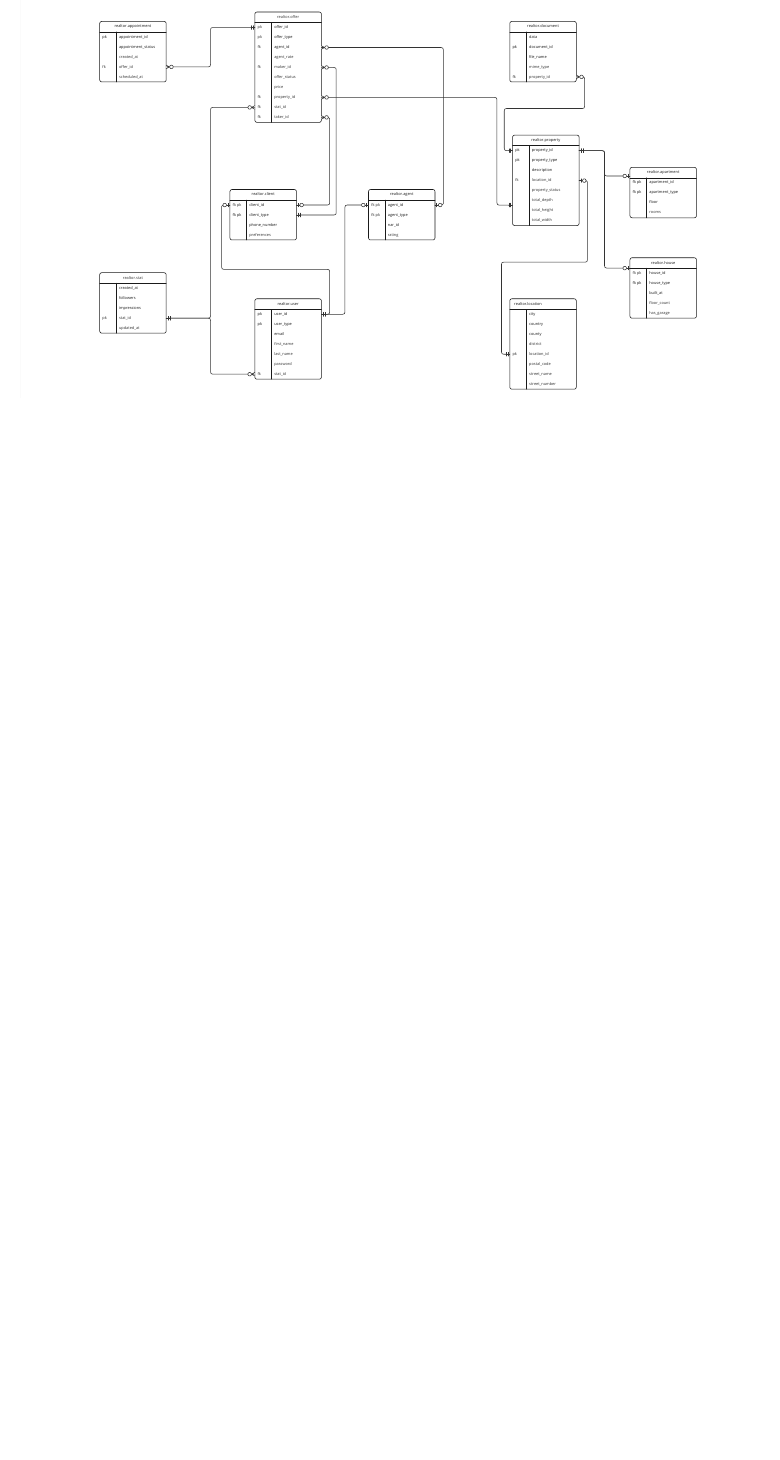
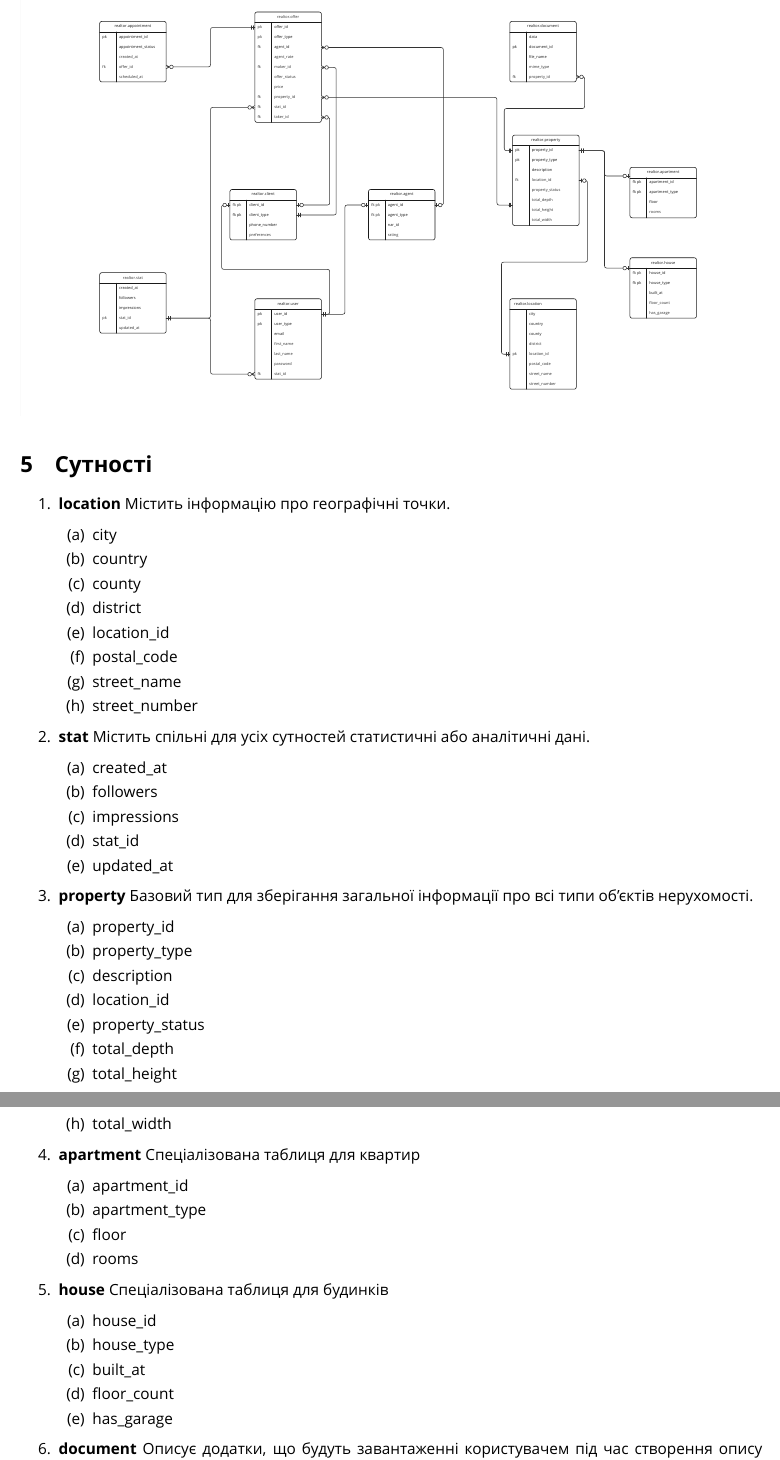
Before and after one commit to fruzitent/kpi, a LaTeX document (s3_db/p01/tex/main.tex, which reads s3_db/p01/tex/er.tex): part of page 4 of 6 before the commit and two parts of pages 4 and 5 of 8 after it, the two joined at a grey line, cut so that both start at the same text, the shorter picture padded with empty space. Compiled offline with XeLaTeX.

Commit message:
feat(s3_db/p01): describe entities

```diff
--- a/s3_db/p01/tex/er.tex
+++ b/s3_db/p01/tex/er.tex
@@ -1,3 +1,65 @@
 \section{ER-діаграма}
 
 \includegraphics[width=1\linewidth]{../assets/er.pdf}
+
+\section{Сутності}
+
+\begin{enumerate}
+    \item \textbf{location}
+          Містить інформацію про географічні точки.
+          \begin{enumerate}
+              \item city
+              \item country
+              \item county
+              \item district
+              \item location\_id
+              \item postal\_code
+              \item street\_name
+              \item street\_number
+          \end{enumerate}
+
+    \item \textbf{stat}
+          Містить спільні для усіх сутностей статистичні або аналітичні дані.
+          \begin{enumerate}
+              \item created\_at
+              \item followers
+              \item impressions
+              \item stat\_id
+              \item updated\_at
+          \end{enumerate}
+
+    \item \textbf{property}
+          Базовий тип для зберігання загальної інформації про всі типи об'єктів нерухомості.
+          \begin{enumerate}
+              \item property\_id
+              \item property\_type
+              \item description
+              \item location\_id
+              \item property\_status
+              \item total\_depth
+              \item total\_height
+              \item total\_width
+          \end{enumerate}
+
+    \item \textbf{apartment}
+          Спеціалізована таблиця для квартир
+          \begin{enumerate}
+              \item apartment\_id
+              \item apartment\_type
+              \item floor
+              \item rooms
+          \end{enumerate}
+
+    \item \textbf{house}
+          Спеціалізована таблиця для будинків
+          \begin{enumerate}
+              \item house\_id
+              \item house\_type
+              \item built\_at
+              \item floor\_count
+              \item has\_garage
+          \end{enumerate}
+
+    \item \textbf{document}
+          Описує додатки, що будуть завантаженні користувачем під час створення опису об'єкта нерухомості.
+          \begin{enumerate}
```
Also changed, not shown: s3_db/p01/tex/er.tex (62 more changed lines).
